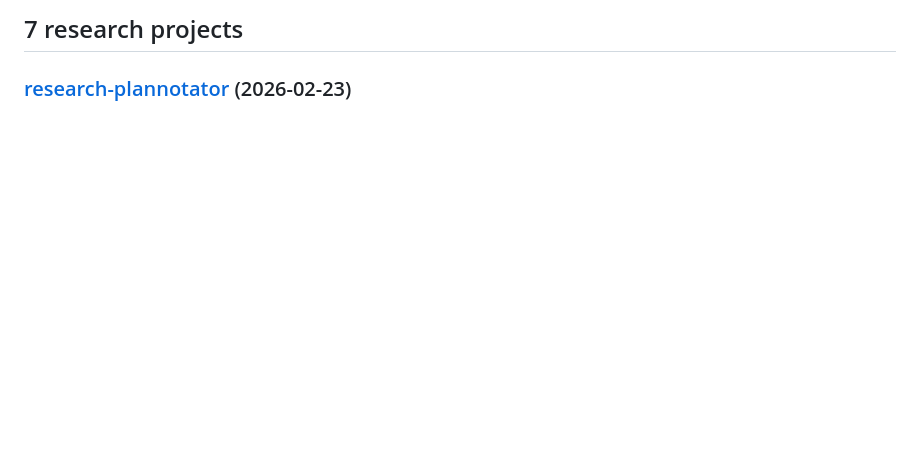
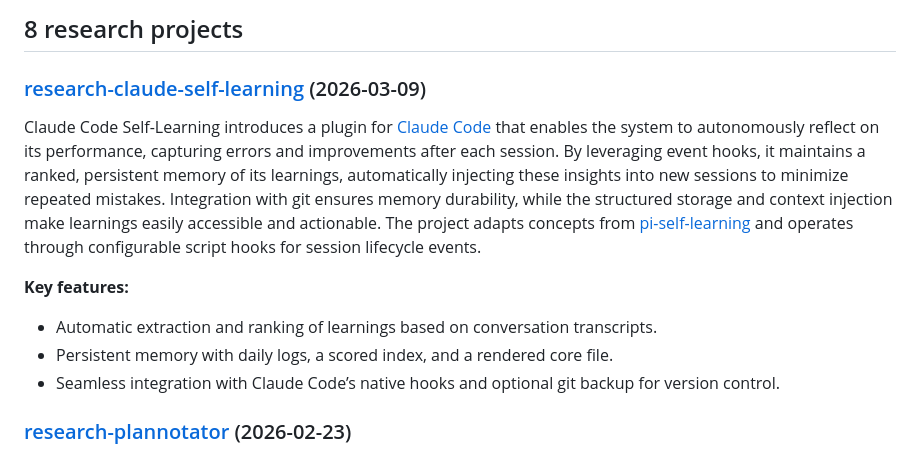
Before and after one commit to meixg/researches, a Markdown page: README.md, the part around the change. Rendered like a GitHub page; blank space fills up the shorter version.

Commit message:
Auto-update README with cogapp [skip ci]

```diff
--- a/README.md
+++ b/README.md
@@ -160,7 +160,16 @@ for dirname, _ in subdirs_with_dates:
             readme_path.write_text('\n'.join(new_lines))
 
 ]]]-->
-## 7 research projects
+## 8 research projects
+
+### [research-claude-self-learning](https://github.com/meixg/researches/tree/main/research-claude-self-learning) (2026-03-09)
+
+Claude Code Self-Learning introduces a plugin for [Claude Code](https://claude.ai/code) that enables the system to autonomously reflect on its performance, capturing errors and improvements after each session. By leveraging event hooks, it maintains a ranked, persistent memory of its learnings, automatically injecting these insights into new sessions to minimize repeated mistakes. Integration with git ensures memory durability, while the structured storage and context injection make learnings easily accessible and actionable. The project adapts concepts from [pi-self-learning](https://github.com/nlpx/pi-self-learning) and operates through configurable script hooks for session lifecycle events.
+
+**Key features:**
+- Automatic extraction and ranking of learnings based on conversation transcripts.
+- Persistent memory with daily logs, a scored index, and a rendered core file.
+- Seamless integration with Claude Code’s native hooks and optional git backup for version control.
 
 ### [research-plannotator](https://github.com/meixg/researches/tree/main/research-plannotator) (2026-02-23)
 
```
Also changed, not shown: research-claude-self-learning/_summary.md (added, +6 -0 lines).
